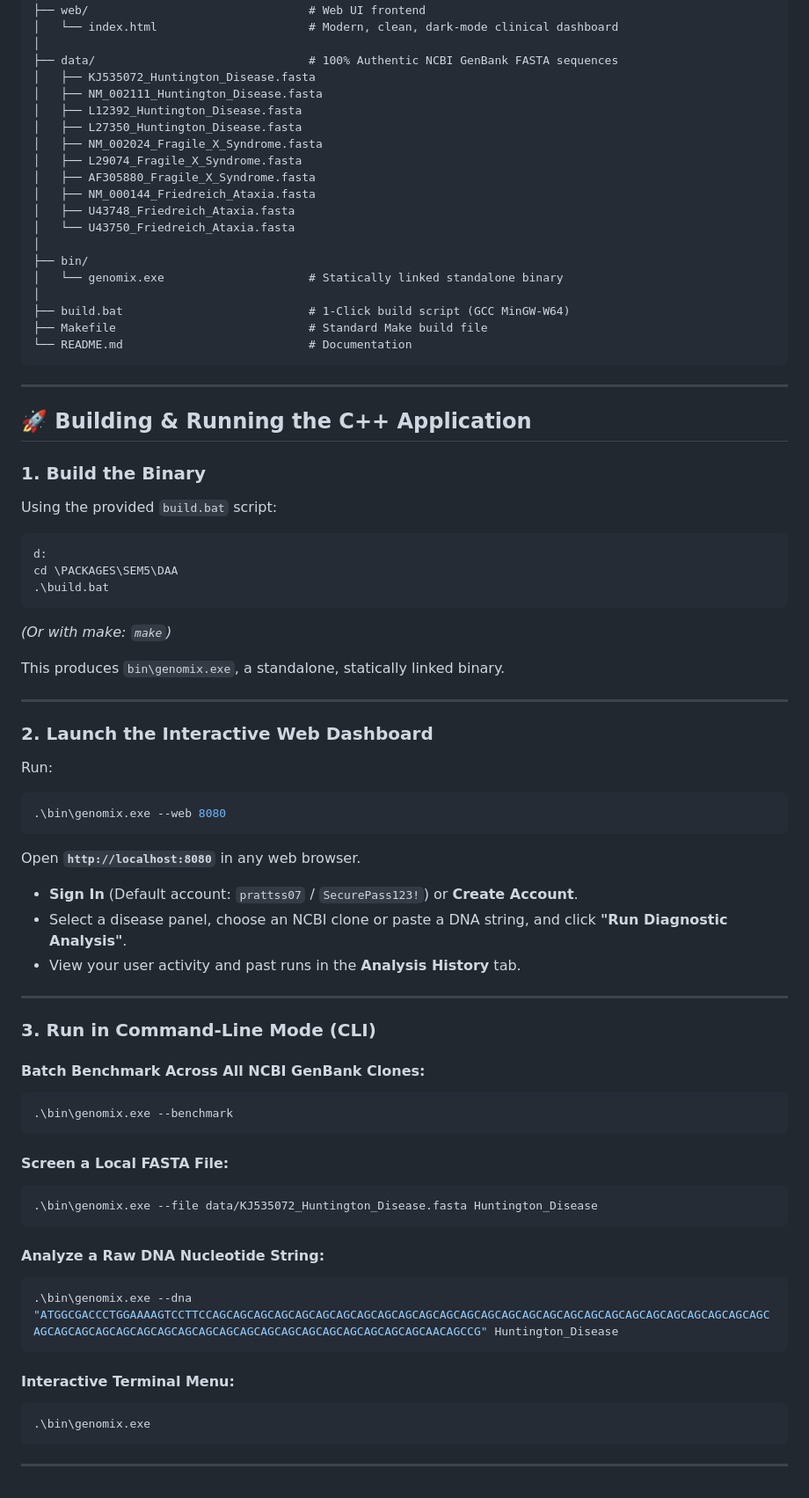
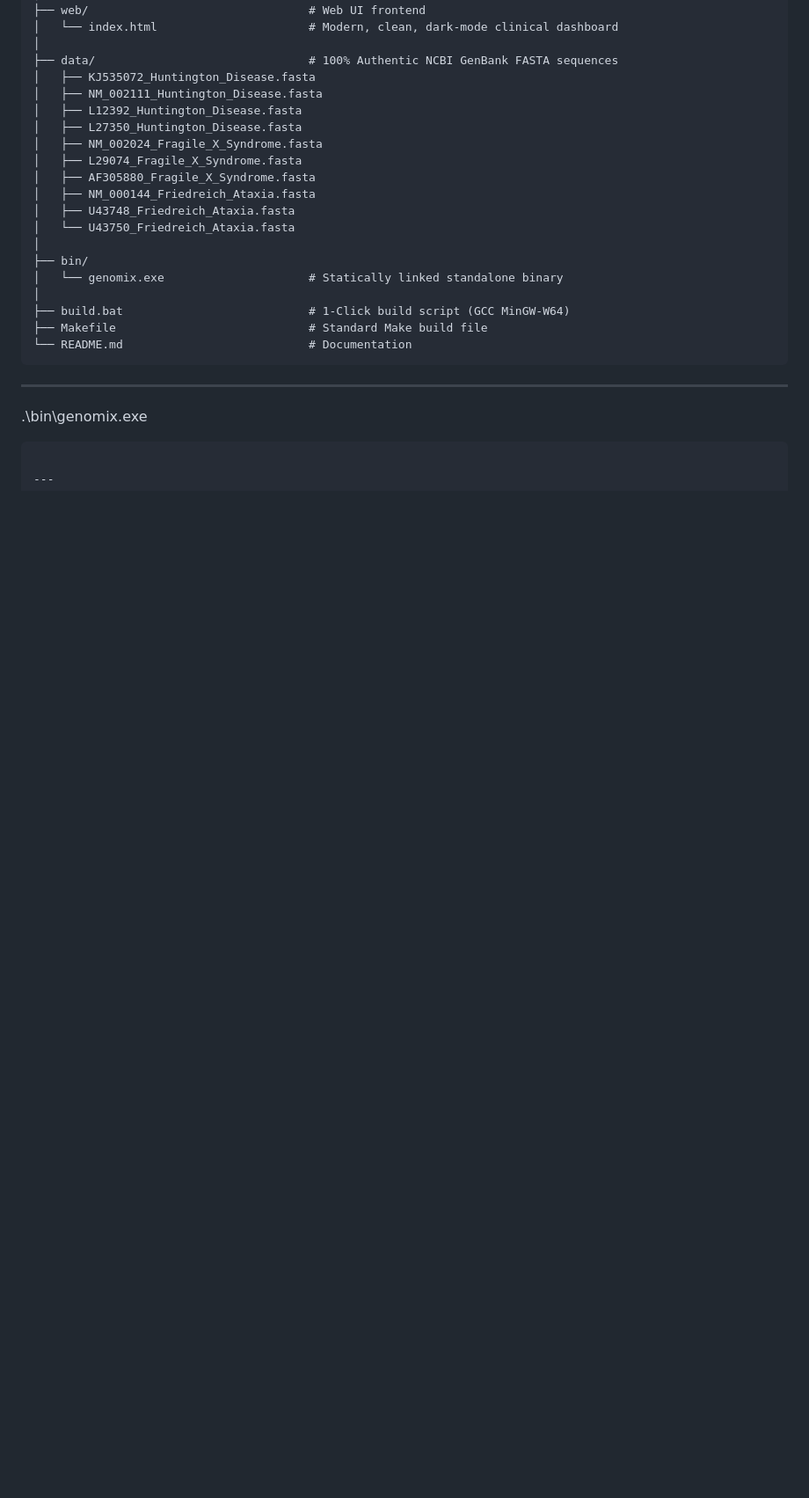
Before and after one commit to prattss07/DNA-Motif-Discovery-and-Statistical-Profiling, a Markdown page: README.md, the part around the change. Shown at 88% size. GitHub-like rendering; blank space fills up the shorter version.

````diff
--- a/README.md
+++ b/README.md
@@ -122,52 +122,7 @@ D:\PACKAGES\SEM5\DAA\
 
 ---
 
-## 🚀 Building & Running the C++ Application
 
-### 1. Build the Binary
-Using the provided `build.bat` script:
-```powershell
-d:
-cd \PACKAGES\SEM5\DAA
-.\build.bat
-```
-*(Or with make: `make`)*
-
-This produces `bin\genomix.exe`, a standalone, statically linked binary.
-
----
-
-### 2. Launch the Interactive Web Dashboard
-Run:
-```powershell
-.\bin\genomix.exe --web 8080
-```
-Open **`http://localhost:8080`** in any web browser.
-* **Sign In** (Default account: `prattss07` / `SecurePass123!`) or **Create Account**.
-* Select a disease panel, choose an NCBI clone or paste a DNA string, and click **"Run Diagnostic Analysis"**.
-* View your user activity and past runs in the **Analysis History** tab.
-
----
-
-### 3. Run in Command-Line Mode (CLI)
-
-#### Batch Benchmark Across All NCBI GenBank Clones:
-```powershell
-.\bin\genomix.exe --benchmark
-```
-
-#### Screen a Local FASTA File:
-```powershell
-.\bin\genomix.exe --file data/KJ535072_Huntington_Disease.fasta Huntington_Disease
-```
-
-#### Analyze a Raw DNA Nucleotide String:
-```powershell
-.\bin\genomix.exe --dna "ATGGCGACCCTGGAAAAGTCCTTCCAGCAGCAGCAGCAGCAGCAGCAGCAGCAGCAGCAGCAGCAGCAGCAGCAGCAGCAGCAGCAGCAGCAGCAGCAGCAGCAGCAGCAGCAGCAGCAGCAGCAGCAGCAGCAGCAGCAGCAGCAGCAGCAGCAGCAGCAGCAACAGCCG" Huntington_Disease
-```
-
-#### Interactive Terminal Menu:
-```powershell
 .\bin\genomix.exe
 ```
 
````
